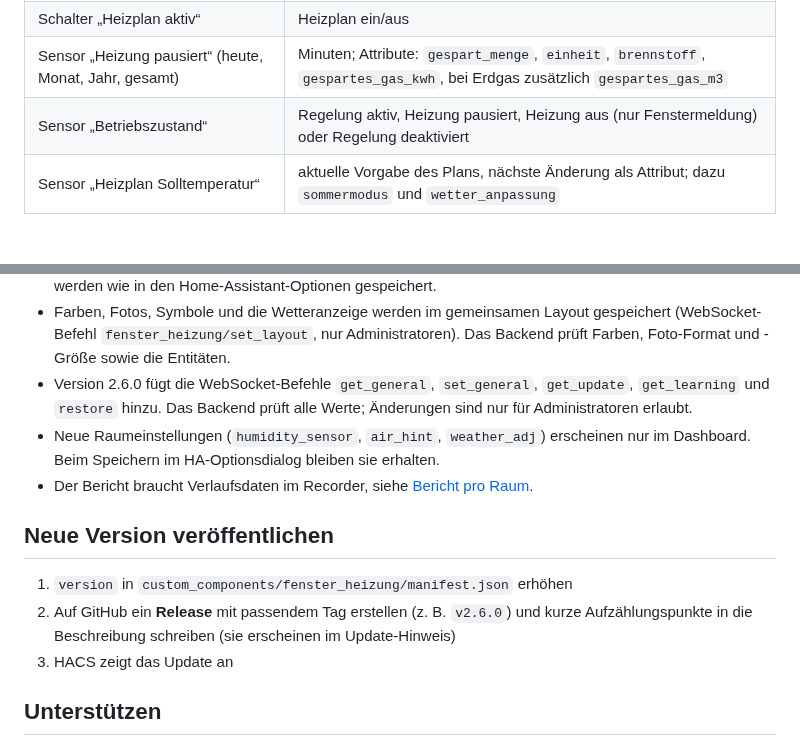
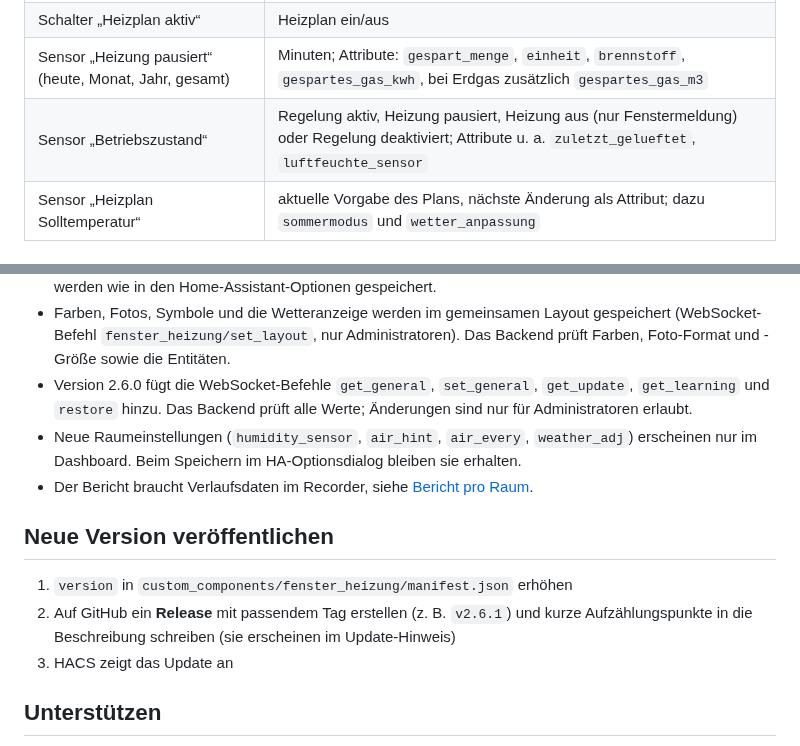
Before and after one commit to Maddog3010/ha-fenster-heizung, a Markdown page: README.md, 2 parts joined by grey strips. Rendered like a GitHub page.

```diff
--- a/README.md
+++ b/README.md
@@ -245,7 +257,7 @@ Pro Raum:
 | Schalter „Fensterregelung aktiv“ | Regelung ein/aus |
 | Schalter „Heizplan aktiv“ | Heizplan ein/aus |
 | Sensor „Heizung pausiert“ (heute, Monat, Jahr, gesamt) | Minuten; Attribute: `gespart_menge`, `einheit`, `brennstoff`, `gespartes_gas_kwh`, bei Erdgas zusätzlich `gespartes_gas_m3` |
-| Sensor „Betriebszustand“ | Regelung aktiv, Heizung pausiert, Heizung aus (nur Fenstermeldung) oder Regelung deaktiviert |
+| Sensor „Betriebszustand“ | Regelung aktiv, Heizung pausiert, Heizung aus (nur Fenstermeldung) oder Regelung deaktiviert; Attribute u. a. `zuletzt_gelueftet`, `luftfeuchte_sensor` |
 | Sensor „Heizplan Solltemperatur“ | aktuelle Vorgabe des Plans, nächste Änderung als Attribut; dazu `sommermodus` und `wetter_anpassung` |
 
 ## Installation über HACS
@@ -260,12 +272,12 @@ Pro Raum:
 - Die Raumeinstellungen im Dashboard nutzen die neuen WebSocket-Befehle `fenster_heizung/get_options` und `fenster_heizung/set_options` (nur Administratoren). Neue Werte werden wie in den Home-Assistant-Optionen gespeichert.
 - Farben, Fotos, Symbole und die Wetteranzeige werden im gemeinsamen Layout gespeichert (WebSocket-Befehl `fenster_heizung/set_layout`, nur Administratoren). Das Backend prüft Farben, Foto-Format und -Größe sowie die Entitäten.
 - Version 2.6.0 fügt die WebSocket-Befehle `get_general`, `set_general`, `get_update`, `get_learning` und `restore` hinzu. Das Backend prüft alle Werte; Änderungen sind nur für Administratoren erlaubt.
-- Neue Raumeinstellungen (`humidity_sensor`, `air_hint`, `weather_adj`) erscheinen nur im Dashboard. Beim Speichern im HA-Optionsdialog bleiben sie erhalten.
+- Neue Raumeinstellungen (`humidity_sensor`, `air_hint`, `air_every`, `weather_adj`) erscheinen nur im Dashboard. Beim Speichern im HA-Optionsdialog bleiben sie erhalten.
 - Der Bericht braucht Verlaufsdaten im Recorder, siehe [Bericht pro Raum](#bericht-pro-raum).
 
 ## Neue Version veröffentlichen
 1. `version` in `custom_components/fenster_heizung/manifest.json` erhöhen
-2. Auf GitHub ein **Release** mit passendem Tag erstellen (z. B. `v2.6.0`) und kurze Aufzählungspunkte in die Beschreibung schreiben (sie erscheinen im Update-Hinweis)
+2. Auf GitHub ein **Release** mit passendem Tag erstellen (z. B. `v2.6.1`) und kurze Aufzählungspunkte in die Beschreibung schreiben (sie erscheinen im Update-Hinweis)
 3. HACS zeigt das Update an
 
 ## Unterstützen
```
Also changed, not shown: other parts of README.md (+13 -1 lines), CHANGELOG.md (+9 -0 lines), docs/vorschau_handy_ohne.png (added), docs/vorschau_ohne_einstellung.png (added), docs/vorschau_ohne_gemischt.png (added), docs/vorschau_ohne_kompakt.png (added), 6 other files.
